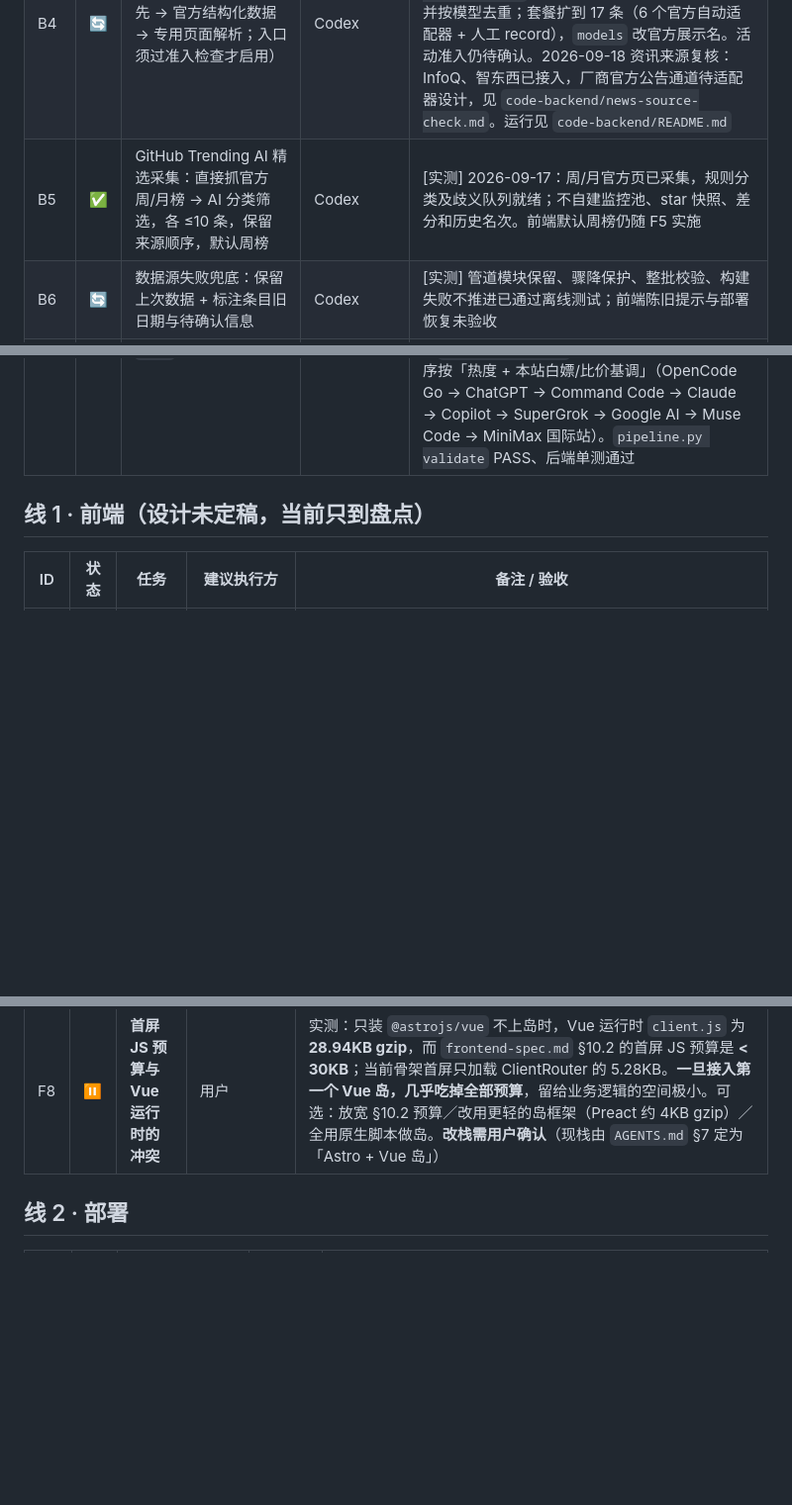
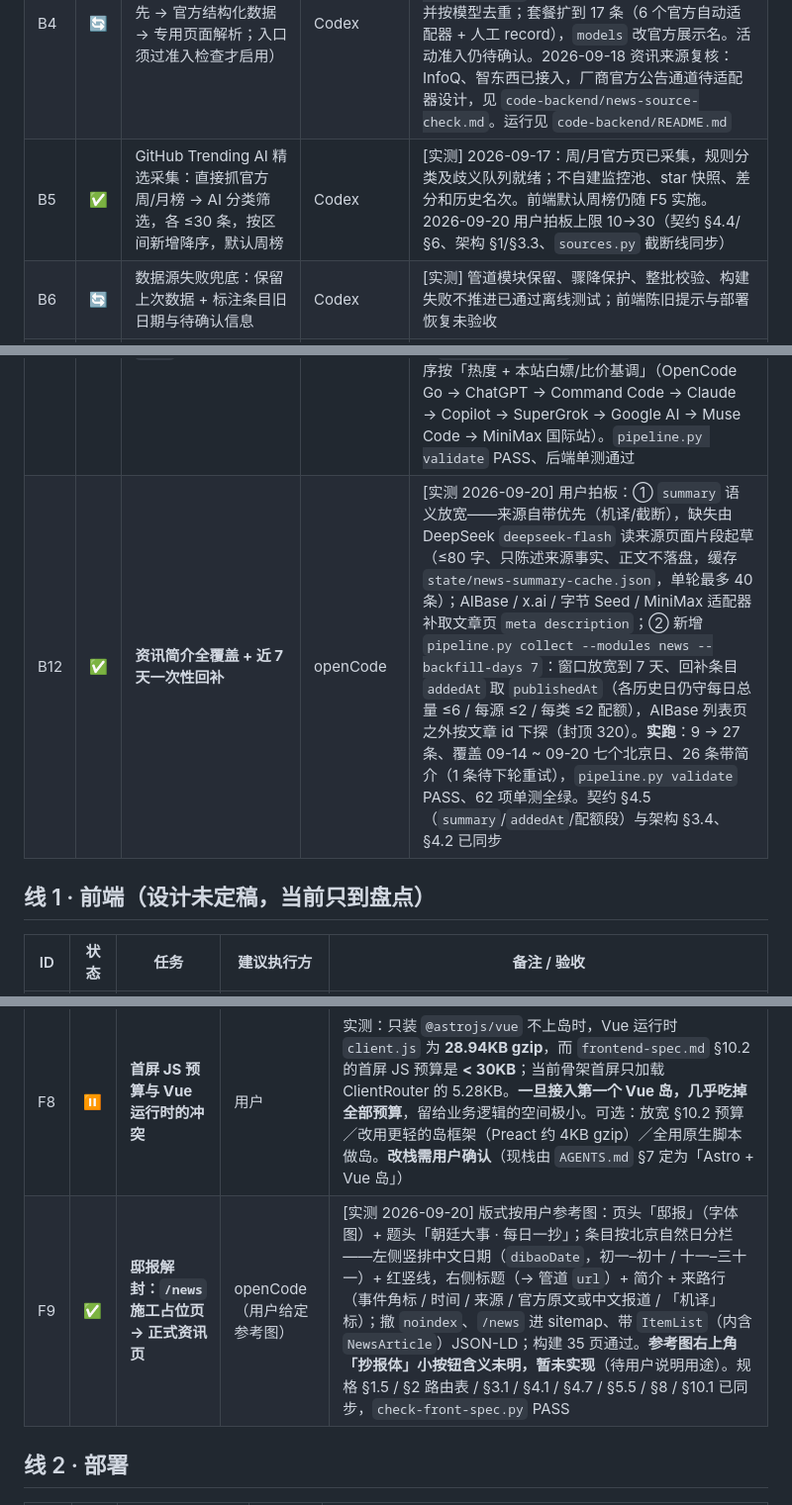
Before and after one commit to JonyJay1326/saiboliang, a Markdown page: TASKS.md, 3 parts joined by grey strips. Shown at 99% size. GitHub-like rendering; blank space fills up the shorter version.

Commit message:
docs: repository README + task ledger updates (B5/B12/F5/F9)

```diff
--- a/TASKS.md
+++ b/TASKS.md
@@ -11,13 +11,14 @@
 | B2 | ✅ | 数据契约（冻结层） | WorkBuddy | `doc-data/cyber-granary-data-contract.md`，改动须用户确认 |
 | B3 | ✅ | 数据方案审查 | 已完成 | `doc-data/cyber-granary-data-review.md` |
 | B4 | 🔄 | 采集管道实现（RSS 优先 → 官方结构化数据 → 专用页面解析；入口须过准入检查才启用） | Codex | [实测] 2026-09-17：模型报价改用 AA 自带 `pricing`，**OpenRouter 已下线**（`openrouterId`/`contextLength` 删除，`model-mappings.json` 作废）；两榜上限放宽至各 30 条并按模型去重；套餐扩到 17 条（6 个官方自动适配器 + 人工 record），`models` 改官方展示名。活动准入仍待确认。2026-09-18 资讯来源复核：InfoQ、智东西已接入，厂商官方公告通道待适配器设计，见 `code-backend/news-source-check.md`。运行见 `code-backend/README.md` |
-| B5 | ✅ | GitHub Trending AI 精选采集：直接抓官方周/月榜 → AI 分类筛选，各 ≤10 条，保留来源顺序，默认周榜 | Codex | [实测] 2026-09-17：周/月官方页已采集，规则分类及歧义队列就绪；不自建监控池、star 快照、差分和历史名次。前端默认周榜仍随 F5 实施 |
+| B5 | ✅ | GitHub Trending AI 精选采集：直接抓官方周/月榜 → AI 分类筛选，各 ≤30 条，按区间新增降序，默认周榜 | Codex | [实测] 2026-09-17：周/月官方页已采集，规则分类及歧义队列就绪；不自建监控池、star 快照、差分和历史名次。前端默认周榜仍随 F5 实施。2026-09-20 用户拍板上限 10→30（契约 §4.4/§6、架构 §1/§3.3、`sources.py` 截断线同步） |
 | B6 | 🔄 | 数据源失败兜底：保留上次数据 + 标注条目旧日期与待确认信息 | Codex | [实测] 管道模块保留、骤降保护、整批校验、构建失败不推进已通过离线测试；前端陈旧提示与部署恢复未验收 |
 | B7 | ✅ | Actions workflow：采集+校验+构建+提交+部署同一 workflow，UTC 03:17/07:17/11:17 | Codex | `.github/workflows/collect-and-deploy.yml`；[实测 2026-09-18] 手动触发 run `35311114136` 全绿（1m59s）：npm ci → 28 项单测 → 采集+构建门禁 → 部署 Pages → 回写提交 `c5ac4c8`（data/state）。站点 `https://jonyjay1326.github.io/saiboliang/` 实测 200。失败语义：构建失败 → exit 1 阻断部署且不回写；部署失败 → 跳过回写。**AA 采集路径当日已跳过（daily 逻辑），待下个 UTC 日首跑覆盖** |
 | B8 | ⏸ | 延期项封存：GitHub 监控池 / star 差分、五维评分与权重滑块、英文翻译服务 | — | 均不属于一期；恢复须先形成事实依据 + 走契约变更流程，由用户确认。**例外：GitHub 榜单简介翻译已由用户解封并实现（见 B10，2026-09-19）**；其余仍封存 |
 | B10 | ✅ | GitHub 榜单简介中文翻译（人工简介 + DeepSeek 机器草稿，按 repo 缓存） | openCode | [实测 2026-09-19] 契约 §4.4 / 架构 §3.3、§4.2 已同步（原「不做机器翻译」改为「允许机器翻译草稿 + 待审校」）；`editorial/github-zh.json` 人工简介优先，未覆盖条目经 `DEEPSEEK_API_KEY` 调 DeepSeek `deepseek-flash`（= V4.1-Flash，非思考档 + JSON 输出）批量翻译，按 repo 缓存 `state/github-zh-cache.json`，缓存命中零请求；缺 key / 失败 / 译文非中文保留英文原文并记 `github-translate` 待确认，不阻塞发布。**实跑证据**：真 key 端到端通过（新条目 YuE 译出中文、二次运行 0 请求、无效 key 记 HTTP 401 且不写缓存）；33 项单测全绿。待用户：GitHub Actions 加同名 Secret |
 | B9 | ✅ | **构建门禁端到端验收**：`python code-backend/pipeline.py collect --build-cwd code-frontend --build-command npm run build` | Codex / openCode | [实测 2026-09-18] 两个场景均已实跑：① **构建成功** → 45 页产出、`public/data` 与 `source-health` 推进到 `2026-09-18T02:37:02Z`、`run.json` 四模块全绿；② **构建失败**（Windows 下裸 `npm` 触发 WinError 2）→ `public/data`／`source-health`／`run.json` **全部保持原值**、退出码 1。**「构建读候选目录」已证**：构建发生在 `promote` 之前，而产物含本批新增票证，说明吃的是 `DATA_CANDIDATE_DIR`。顺带修 `pipeline.py`：构建命令首词过 `shutil.which`，解决 Windows 上 `.cmd` 无法 spawn |
 | B11 | ✅ | **套餐编辑推荐序（人工维护）**：`/plans` 默认排序由「起步价升序」改为「编辑推荐序 `rank`」 | 用户定序 + openCode 落库 | [实测 2026-09-19] 契约新增 `plans[].rank` / `rankBasis`（成对、正整数、同 `group` 内不重复，`cyber-granary-data-contract.md` §4.3/§5.2 已同步）；国内 8 条 + 海外 9 条名次写入 `editorial/overrides.json`（12 条）与 `sources.json`（5 条自动套餐，bigmodel 双写），并迁移到 `public/data` 与 `state/source-cache.json`（五文件版本号同步递增）；前端 `/plans` 改按 rank 排序、页头文案同步（`frontend-spec.md` §4.6/§5.4 已同步）。海外序按「热度 + 本站白嫖/比价基调」（OpenCode Go → ChatGPT → Command Code → Claude → Copilot → SuperGrok → Google AI → Muse Code → MiniMax 国际站）。`pipeline.py validate` PASS、后端单测通过 |
+| B12 | ✅ | **资讯简介全覆盖 + 近 7 天一次性回补** | openCode | [实测 2026-09-20] 用户拍板：① `summary` 语义放宽——来源自带优先（机译/截断），缺失由 DeepSeek `deepseek-flash` 读来源页面片段起草（≤80 字、只陈述来源事实、正文不落盘，缓存 `state/news-summary-cache.json`，单轮最多 40 条）；AIBase / x.ai / 字节 Seed / MiniMax 适配器补取文章页 `meta description`；② 新增 `pipeline.py collect --modules news --backfill-days 7`：窗口放宽到 7 天、回补条目 `addedAt` 取 `publishedAt`（各历史日仍守每日总量 ≤6 / 每源 ≤2 / 每类 ≤2 配额），AIBase 列表页之外按文章 id 下探（封顶 320）。**实跑**：9 → 27 条、覆盖 09-14 ~ 09-20 七个北京日、26 条带简介（1 条待下轮重试），`pipeline.py validate` PASS、62 项单测全绿。契约 §4.5（`summary`/`addedAt`/配额段）与架构 §3.4、§4.2 已同步 |
 
 ## 线 1 · 前端（设计未定稿，当前只到盘点）
 
@@ -32,6 +33,7 @@
 | F7 | ✅ | **岛架构：列表类页面的数据只允许出现一份** | 用户 | [2026-09-18 用户选 **b**（岛重渲染列表），实现中依据实测改为更优解] 原以为要在 Astro 与 Vue 各维护一份票卡模板——**未发生**：Astro 允许框架组件不加水合指令（纯构建期渲染、零客户端 JS），故票卡只保留 `TicketCard.vue` 一份。进一步实测发现「岛渲染列表」会导致**卡片数据在 HTML 里重复两份**（`content` 一项就占序列化 52%，而卡片根本不用它），HTML 达 97.36KB。**最终方案：岛只做「列表控制器」**——卡片由页面构建期渲染成静态 HTML（`TicketCard.vue` 无 client 指令），岛只接收 7 个索引字段，把筛选排序结果写成已有卡片的 `hidden` 与 CSS `order`，不重渲染。HTML 降至 **57.01KB（gzip 9.62，−56%）**，岛代码 3.1→2.2KB。纪律已写入 `frontend-spec.md` §10.2 |
 | F8 | ✅ | **首屏 JS 预算与 Vue 运行时冲突（已实测并拍板）** | 用户 | [2026-09-18 用户选「分级预算 + 记框架占比」] `frontend-spec.md` §10.2 已改：**无岛页 < 15KB gzip／有岛页 < 50KB gzip**，新增「**框架运行时占比 < 60%，超阈值必须重评岛框架选型**」与「有岛页 TBT < 300ms」。实测：无岛页 **5.14KB**；`/tickets` **36.78KB**（去重后，Vue 运行时占 **71%**，**仍超 60% 阈值**）。三个切换未做成岛而是用原生脚本，占比未进一步恶化。**下次新增岛之前必须先复核该比例**。测量脚本 `code-frontend/scripts/measure.mjs`，**必须解析 ESM 传递依赖** |
 | F8 | ⏸ | **首屏 JS 预算与 Vue 运行时的冲突** | 用户 | 实测：只装 `@astrojs/vue` 不上岛时，Vue 运行时 `client.js` 为 **28.94KB gzip**，而 `frontend-spec.md` §10.2 的首屏 JS 预算是 **< 30KB**；当前骨架首屏只加载 ClientRouter 的 5.28KB。**一旦接入第一个 Vue 岛，几乎吃掉全部预算**，留给业务逻辑的空间极小。可选：放宽 §10.2 预算／改用更轻的岛框架（Preact 约 4KB gzip）／全用原生脚本做岛。**改栈需用户确认**（现栈由 `AGENTS.md` §7 定为「Astro + Vue 岛」） |
+| F9 | ✅ | **邸报解封：`/news` 施工占位页 → 正式资讯页** | openCode（用户给定参考图） | [实测 2026-09-20] 版式按用户参考图：页头「邸报」（字体图）+ 题头「朝廷大事 · 每日一抄」；条目按北京自然日分栏——左侧竖排中文日期（`dibaoDate`，初一–初十 / 十一–三十一）+ 红竖线，右侧标题（→ 管道 `url`）+ 简介 + 来路行（事件角标 / 时间 / 来源 / 官方原文或中文报道 / 「机译」标）；撤 `noindex`、`/news` 进 sitemap、带 `ItemList`（内含 `NewsArticle`）JSON-LD；构建 35 页通过。**参考图右上角「抄报体」小按钮含义未明，暂未实现**（待用户说明用途）。规格 §1.5 / §2 路由表 / §3.1 / §4.1 / §4.7 / §5.5 / §8 / §10.1 已同步，`check-front-spec.py` PASS |
 
 ## 线 2 · 部署
 
```
Also changed, not shown: other parts of TASKS.md (+1 -1 lines), README.md (added, +124 -0 lines).
